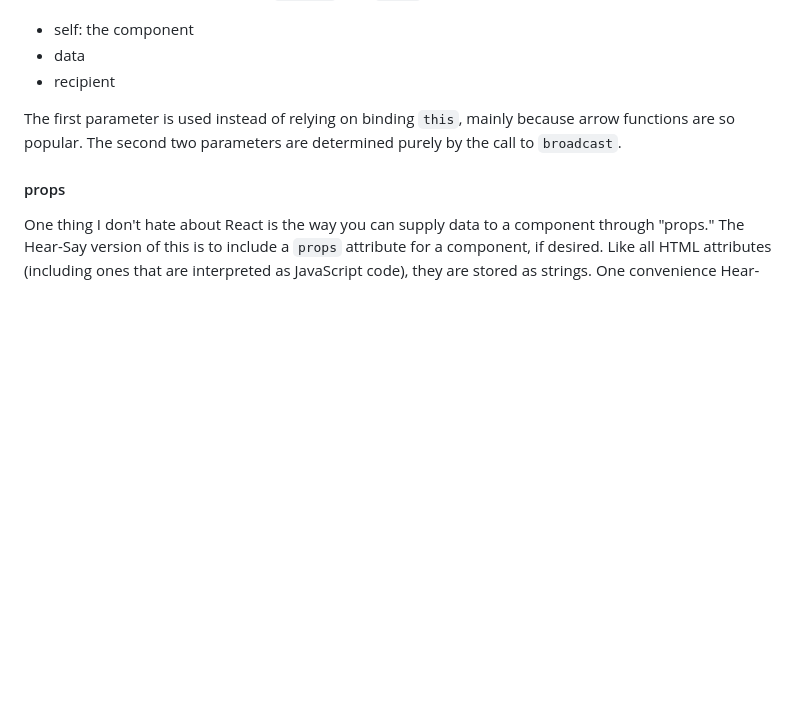
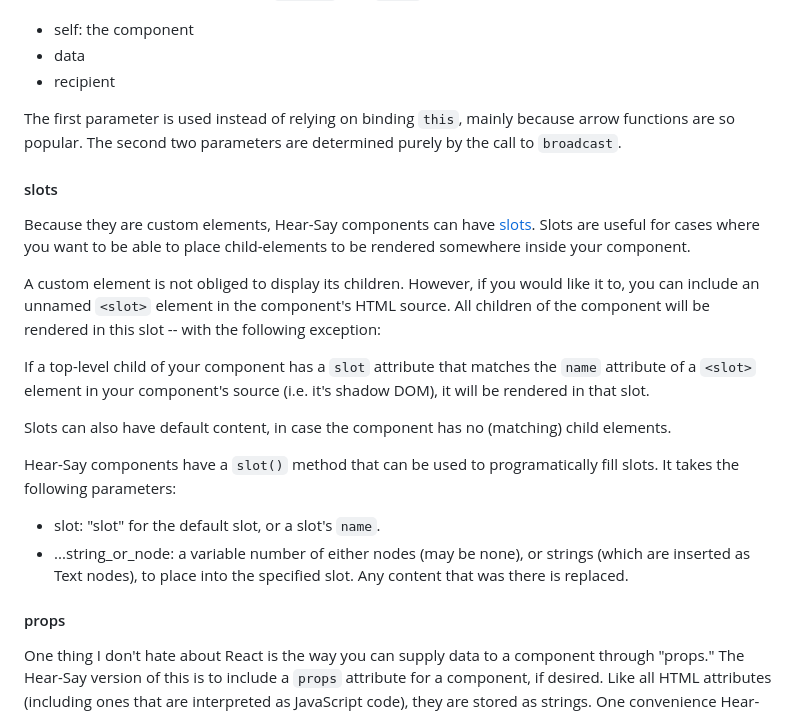
Before and after one commit to paxfeline/hearsay, a Markdown page: build-journal.md, the part around the change. Rendered like a GitHub page; blank space fills up the shorter version.

Commit message:
added slots to build journal

```diff
--- a/build-journal.md
+++ b/build-journal.md
@@ -56,6 +56,20 @@ If you want your component to be able to respond to messages that are broadcast,
 - recipient
 
 The first parameter is used instead of relying on binding `this`, mainly because arrow functions are so popular. The second two parameters are determined purely by the call to `broadcast`.
+
+#### slots
+
+Because they are custom elements, Hear-Say components can have [slots](https://developer.mozilla.org/en-US/docs/Web/API/Web_components/Using_templates_and_slots#adding_flexibility_with_slots). Slots are useful for cases where you want to be able to place child-elements to be rendered somewhere inside your component.
+
+A custom element is not obliged to display its children. However, if you would like it to, you can include an unnamed `<slot>` element in the component's HTML source. All children of the component will be rendered in this slot -- with the following exception:
+
+If a top-level child of your component has a `slot` attribute that matches the `name` attribute of a `<slot>` element in your component's source (i.e. it's shadow DOM), it will be rendered in that slot.
+
+Slots can also have default content, in case the component has no (matching) child elements.
+
+Hear-Say components have a `slot()` method that can be used to programatically fill slots. It takes the following parameters:
+- slot: "slot" for the default slot, or a slot's `name`.
+- ...string_or_node: a variable number of either nodes (may be none), or strings (which are inserted as Text nodes), to place into the specified slot. Any content that was there is replaced.
 
 #### props
 
```
